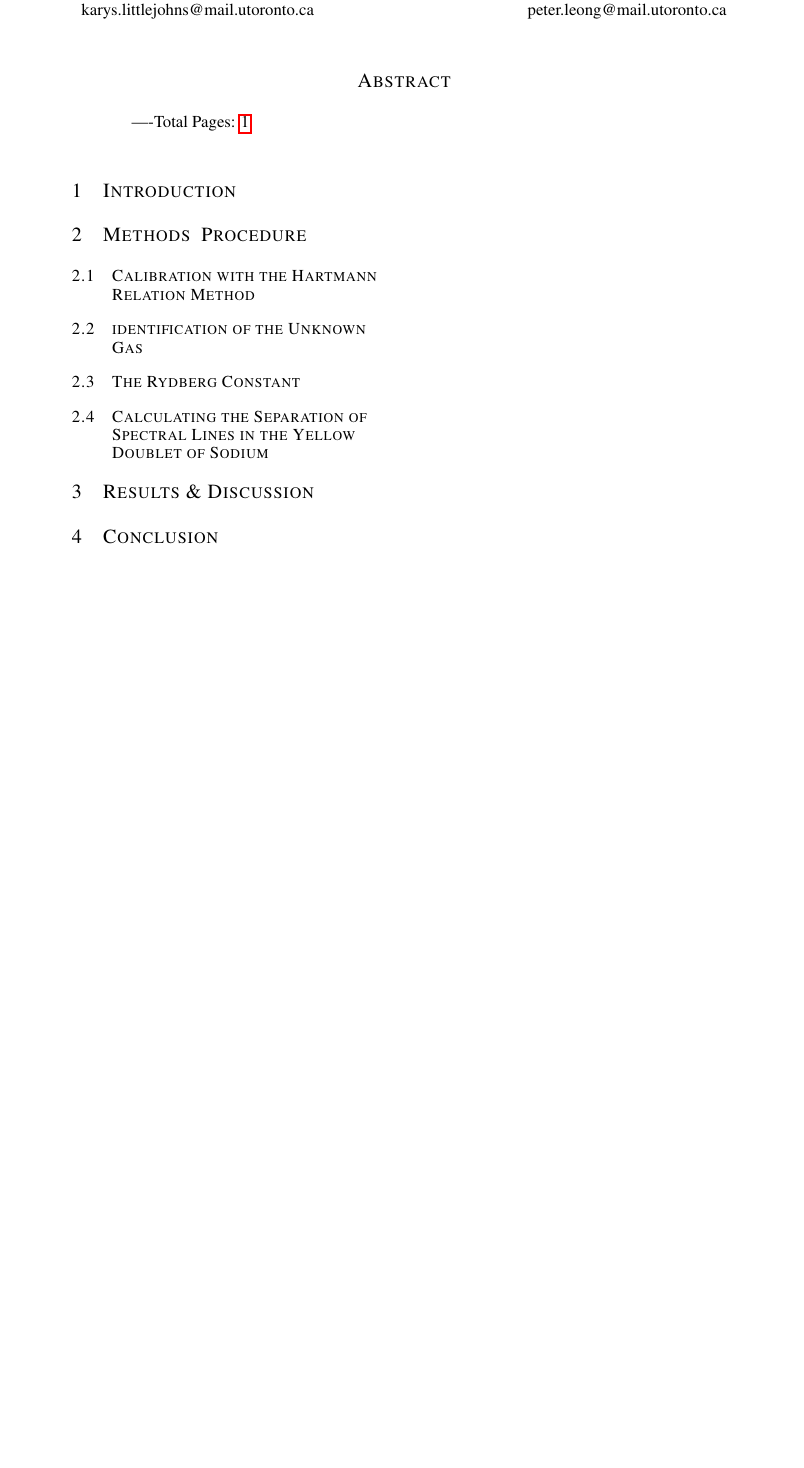
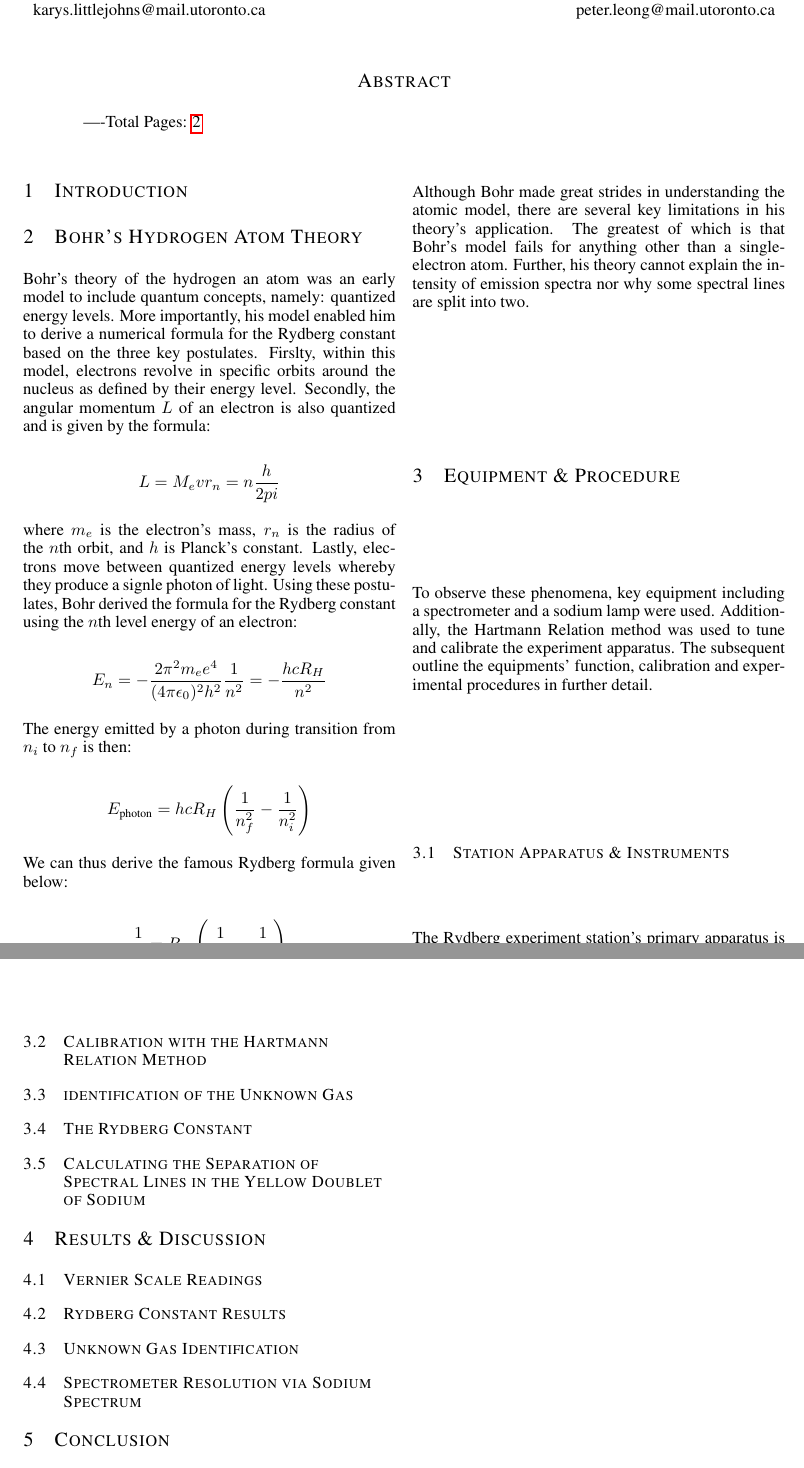
Before and after one commit to PeterL-Engineering/PHY293_Waves_Modern_Physics, a LaTeX paper (Lab 2 - Rydberg Constant/PHY293_Rydberg_Constant.tex, which reads Lab 2 - Rydberg Constant/iclr2022_conference.sty): part of page 1 of 2 before the commit and two parts of pages 1 and 2 of 3 after it, the two joined at a grey line, cut so that both start at the same text, the shorter picture padded with empty space. Compiled offline with pdfLaTeX; a missing bibliography style is replaced by a similar one.

Commit message:
started work on background info

```diff
--- a/Lab 2 - Rydberg Constant/PHY293_Rydberg_Constant.tex
+++ b/Lab 2 - Rydberg Constant/PHY293_Rydberg_Constant.tex
@@ -4,9 +4,9 @@
 \input{math_commands.tex}
 
 %######## PHY293: Uncomment your submission name
-%\newcommand{\chename}{ - Project Proposal}
-%\newcommand{\chename}{Progress Report}
-%\newcommand{\chename}{Final Report}
+\newcommand{\phyname}{ - Lab Report}
+%\newcommand{\phyname}{Progress Report}
+%\newcommand{\phyname}{Final Report}
 
 %######## PHY293: Put your Group Number here
 %\newcommand{\gpnumber}{40}
@@ -66,8 +66,50 @@ peter.leong@mail.utoronto.ca \\
 
 \section{Introduction}
 
-\section{Methods & Procedure}
+\section{Bohr's Hydrogen Atom Theory}
 
+Bohr's theory of the hydrogen an atom was an early model to include quantum concepts, namely: quantized energy levels.
+More importantly, his model enabled him to derive a numerical formula for the Rydberg constant based on the three key postulates.
+Firslty, within this model, electrons revolve in specific orbits around the nucleus as defined by their energy level.
+Secondly, the angular momentum $L$ of an electron is also quantized and is given by the formula:
+
+\[
+L = M_{e}vr_{n} = n \frac{h}{2pi}
+\]
+
+where $m_{e}$ is the electron's mass, $r_{n}$ is the radius of the $n$th orbit, and $h$ is Planck's constant.
+Lastly, electrons move between quantized energy levels whereby they produce a signle photon of light.
+Using these postulates, Bohr derived the formula for the Rydberg constant using the $n$th level energy of an electron:
+
+\[
+E_n = -\frac{2\pi^2 m_e e^4}{(4\pi\epsilon_0)^2 h^2} \frac{1}{n^2} = -\frac{hc R_H}{n^2}
+\]
+
+The energy emitted by a photon during transition from $n_i$ to $n_f$ is then:
+
+\[
+E_{\text{photon}} = hc R_H \left( \frac{1}{n_f^2} - \frac{1}{n_i^2} \right)
+\]
+
+We can thus derive the famous Rydberg formula given below:
+
+\[
+\frac{1}{\lambda} = R_H \left( \frac{1}{n_f^2} - \frac{1}{n_i^2} \right)
+\]
+
+Although Bohr made great strides in understanding the atomic model, there are several key limitations in his theory's application.
+The greatest of which is that Bohr's model fails for anything other than a single-electron atom.
+Further, his theory cannot explain the intensity of emission spectra nor why some spectral lines are split into two.
+
+\section{Equipment \& Procedure}
+
+To observe these phenomena, key equipment including a spectrometer and a sodium lamp were used.
+Additionally, the Hartmann Relation method was used to tune and calibrate the experiment apparatus.
+The subsequent outline the equipments' function, calibration and experimental procedures in further detail.
+
+\subsection{Station Apparatus \& Instruments}
+
+The Rydberg experiment station's primary apparatus is a triprism spectrometer capable of resolving to 0.1 nm.
 
 
 \subsection{Calibration with the Hartmann Relation Method}
@@ -80,6 +122,14 @@ peter.leong@mail.utoronto.ca \\
 
 \section{Results \& Discussion}
 
+\subsection{Vernier Scale Readings}
+
+\subsection{Rydberg Constant Results}
+
+\subsection{Unknown Gas Identification}
+
+\subsection{Spectrometer Resolution via Sodium Spectrum}
+
 \section{Conclusion}
 
 \label{last_page}
--- a/Lab 2 - Rydberg Constant/iclr2022_conference.sty
+++ b/Lab 2 - Rydberg Constant/iclr2022_conference.sty
@@ -85,7 +83,7 @@
 {\LARGE\sc \@title\par}
 %\bottomtitlebar % \vskip 0.1in %  minus
 \ificlrfinal
-    \lhead{University of Toronto: CHE260 - Thermodynamics \& Heat Transfer \chename}
+    \lhead{University of Toronto: PHY293: Waves \& Modern Physics \phyname}
     \def\And{\end{tabular}\hfil\linebreak[0]\hfil
             \begin{tabular}[t]{l}\bf\rule{\z@}{24pt}\ignorespaces}%
   \def\AND{\end{tabular}\hfil\linebreak[4]\hfil
```
Also changed, not shown: Lab 2 - Rydberg Constant/PHY293_Rydberg_Constant.pdf (added), Lab 2 - Rydberg Constant/iclr2022_conference.sty (14 more changed lines), 1 other file.
